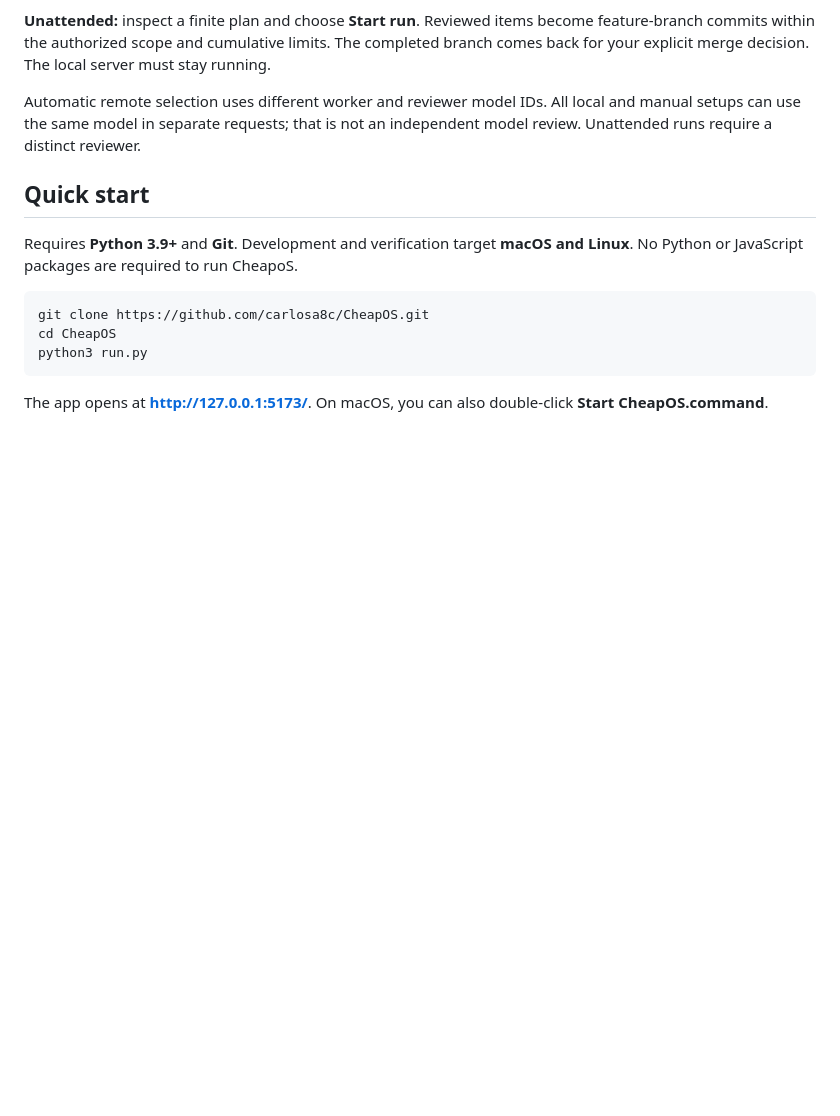
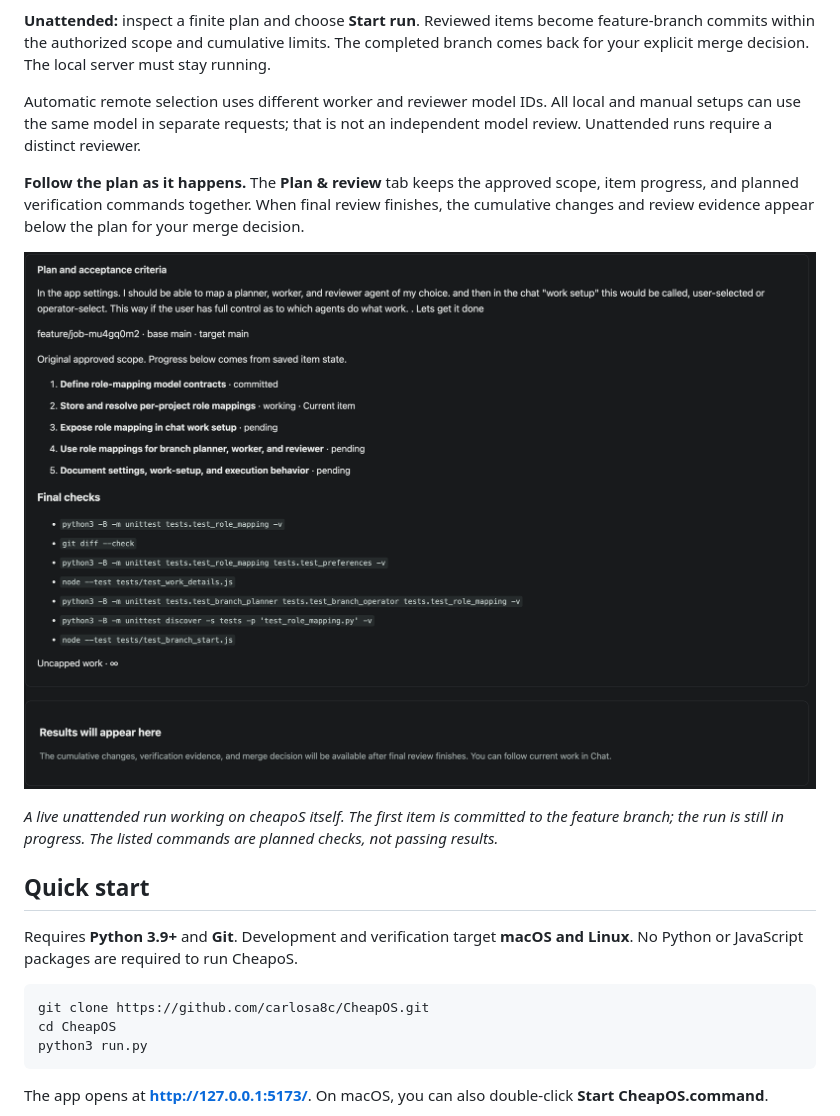
Before and after one commit to cheapoS/CheapoS, a Markdown page: README.md, the part around the change. GitHub-like rendering; pictures changed too: docs/assets/unattended-plan-progress.png (added); blank space fills up the shorter version.

Commit message:
docs: show unattended plan progress in README

```diff
--- a/README.md
+++ b/README.md
@@ -113,6 +113,12 @@ Make expensive compute the exception. Keep the work visible and the decisions yo
 
 Automatic remote selection uses different worker and reviewer model IDs. All local and manual setups can use the same model in separate requests; that is not an independent model review. Unattended runs require a distinct reviewer.
 
+**Follow the plan as it happens.** The **Plan & review** tab keeps the approved scope, item progress, and planned verification commands together. When final review finishes, the cumulative changes and review evidence appear below the plan for your merge decision.
+
+![CheapoS unattended plan in progress: the first of five items is committed, the second is working, and three remain pending. Planned final checks are listed below; results are not yet available.](docs/assets/unattended-plan-progress.png)
+
+*A live unattended run working on cheapoS itself. The first item is committed to the feature branch; the run is still in progress. The listed commands are planned checks, not passing results.*
+
 ## Quick start
 
 Requires **Python 3.9+** and **Git**. Development and verification target **macOS and Linux**. No Python or JavaScript packages are required to run CheapoS.
```
